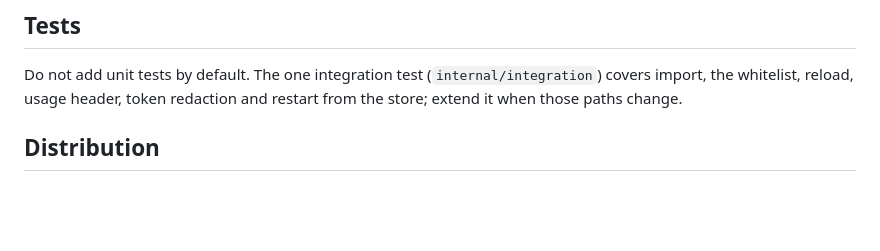
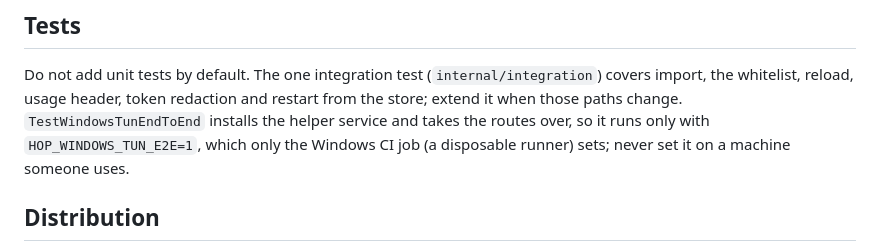
Before and after one commit to marukolibro/Hop, a Markdown page: AGENTS.md, the part around the change. GitHub-like rendering; blank space fills up the shorter version.

Commit message:
Note when the Windows TUN test runs
Co-Authored-By: Claude Opus 5.5 <noreply@anthropic.com>

```diff
--- a/AGENTS.md
+++ b/AGENTS.md
@@ -194,6 +194,9 @@ scattered fade-ins.
 Do not add unit tests by default. The one integration test
 (`internal/integration`) covers import, the whitelist, reload, usage header,
 token redaction and restart from the store; extend it when those paths change.
+`TestWindowsTunEndToEnd` installs the helper service and takes the routes
+over, so it runs only with `HOP_WINDOWS_TUN_E2E=1`, which only the Windows
+CI job (a disposable runner) sets; never set it on a machine someone uses.
 
 ## Distribution
 
```
